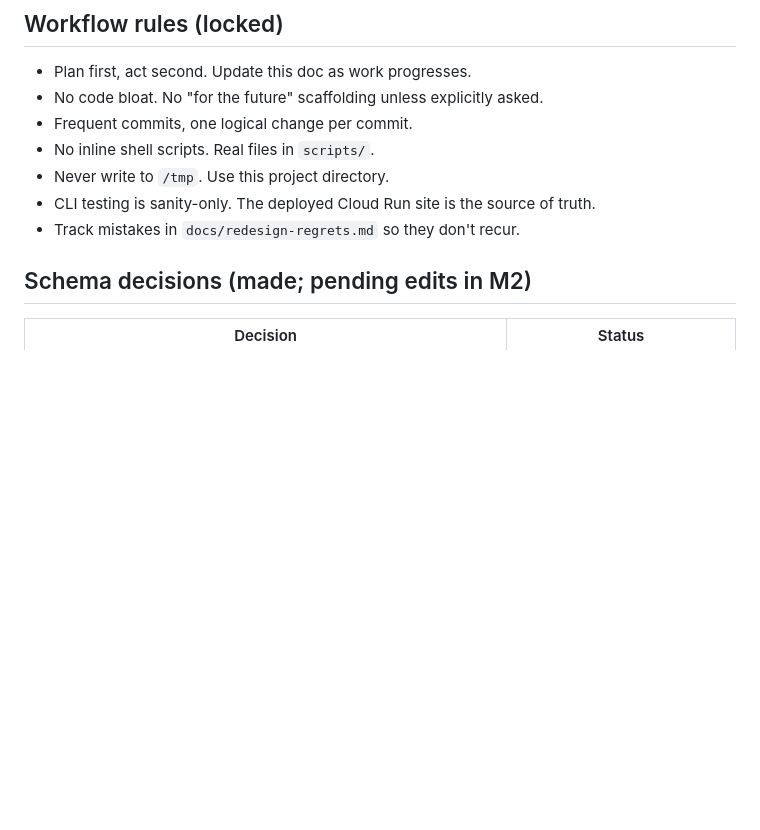
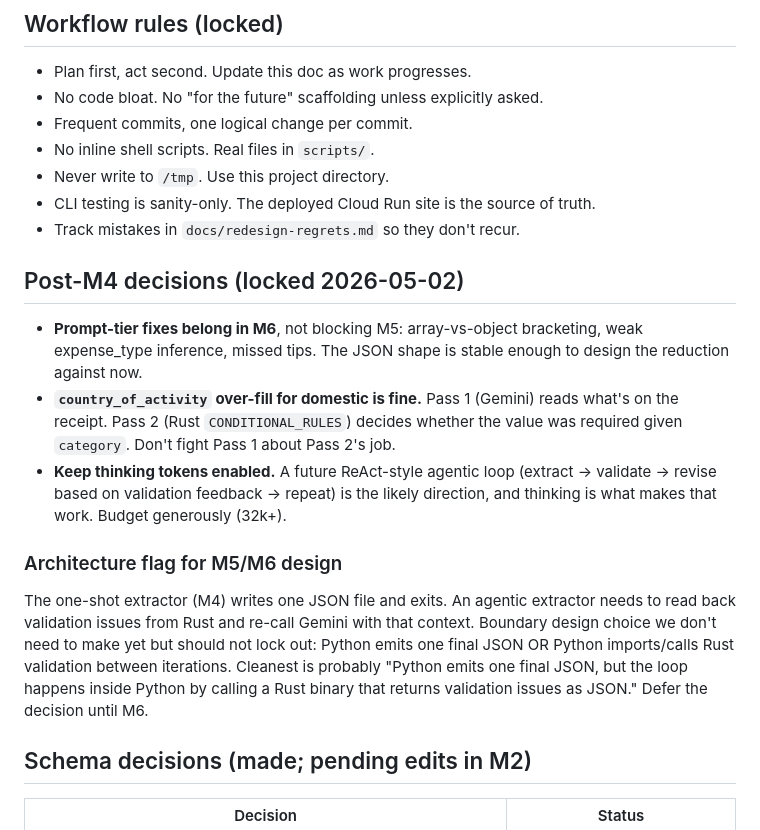
Before and after one commit to aweditya/expense-reports-automation, a Markdown page: docs/redesign-plan.md, the part around the change. Drawn GitHub-style; blank space fills up the shorter version.

Commit message:
Lock post-M4 decisions: prompt fixes deferred, ReAct loop kept open
Three calls from the M4 review:

1. Prompt-tier fixes (array bracketing, weak expense_type inference, missed
   tips) deferred to M6. M5 reduction can proceed against the current JSON
   shape — those fixes don't change the shape.
2. country_of_activity over-fill for domestic is intentionally Pass 1's
   behavior. Don't fight Pass 1 about what Pass 2 should enforce.
3. Keep thinking tokens enabled. A future ReAct loop (extract → validate →
   revise on feedback → repeat) is the likely direction, and thinking is
   load-bearing for that.

Added an "Architecture flag for M5/M6 design" note: don't accidentally lock
out the agentic loop. The boundary may need to grow from one-shot
"Python writes JSON" to "Python calls Rust validator between iterations."
Defer the decision until M6, but keep it visible.

Co-Authored-By: Claude Opus 4.7 (1M context) <noreply@anthropic.com>

```diff
--- a/docs/redesign-plan.md
+++ b/docs/redesign-plan.md
@@ -34,6 +34,31 @@ report → validation → workbench. Six modules. The schema is the spine.
 - Never write to `/tmp`. Use this project directory.
 - CLI testing is sanity-only. The deployed Cloud Run site is the source of truth.
 - Track mistakes in `docs/redesign-regrets.md` so they don't recur.
+
+## Post-M4 decisions (locked 2026-05-02)
+
+- **Prompt-tier fixes belong in M6**, not blocking M5: array-vs-object
+  bracketing, weak expense_type inference, missed tips. The JSON shape is
+  stable enough to design the reduction against now.
+- **`country_of_activity` over-fill for domestic is fine.** Pass 1
+  (Gemini) reads what's on the receipt. Pass 2 (Rust `CONDITIONAL_RULES`)
+  decides whether the value was required given `category`. Don't fight
+  Pass 1 about Pass 2's job.
+- **Keep thinking tokens enabled.** A future ReAct-style agentic loop
+  (extract → validate → revise based on validation feedback → repeat) is
+  the likely direction, and thinking is what makes that work. Budget
+  generously (32k+).
+
+### Architecture flag for M5/M6 design
+
+The one-shot extractor (M4) writes one JSON file and exits. An agentic
+extractor needs to read back validation issues from Rust and re-call
+Gemini with that context. Boundary design choice we don't need to make
+yet but should not lock out: Python emits one final JSON OR Python
+imports/calls Rust validation between iterations. Cleanest is probably
+"Python emits one final JSON, but the loop happens inside Python by
+calling a Rust binary that returns validation issues as JSON." Defer
+the decision until M6.
 
 ## Schema decisions (made; pending edits in M2)
 
```
